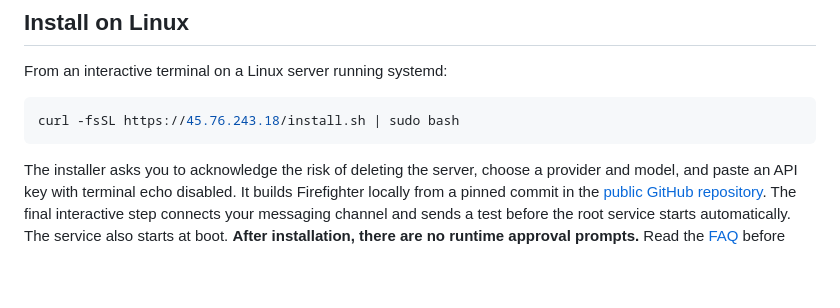
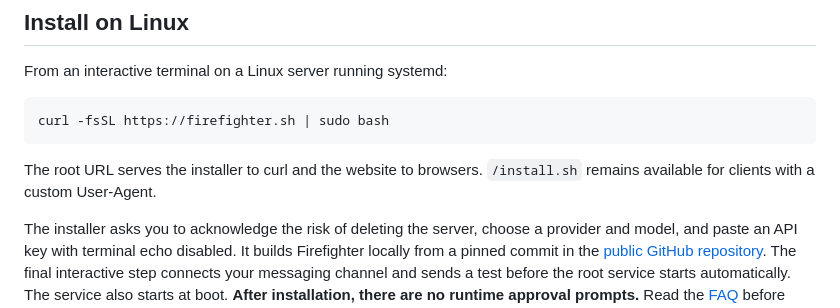
Before and after one commit to jjcm/firefighter, a Markdown page: README.md, the part around the change. Drawn GitHub-style; blank space fills up the shorter version.

Commit message:
Document the root installer and active origin certificate

````diff
--- a/README.md
+++ b/README.md
@@ -26,8 +26,10 @@ For example, a WordPress notice with adequate local evidence that WordPress is a
 From an interactive terminal on a Linux server running systemd:
 
 ```sh
-curl -fsSL https://45.76.243.18/install.sh | sudo bash
+curl -fsSL https://firefighter.sh | sudo bash
 ```
+
+The root URL serves the installer to curl and the website to browsers. `/install.sh` remains available for clients with a custom User-Agent.
 
 The installer asks you to acknowledge the risk of deleting the server, choose a provider and model, and paste an API key with terminal echo disabled. It builds Firefighter locally from a pinned commit in the [public GitHub repository](https://github.com/jjcm/firefighter). The final interactive step connects your messaging channel and sends a test before the root service starts automatically. The service also starts at boot. **After installation, there are no runtime approval prompts.** Read the [FAQ](https://45.76.243.18/faq) before running it.
 
````
Also changed, not shown: docs/deployment.md (+31 -29 lines), docs/site.md (+1 -1 lines).
